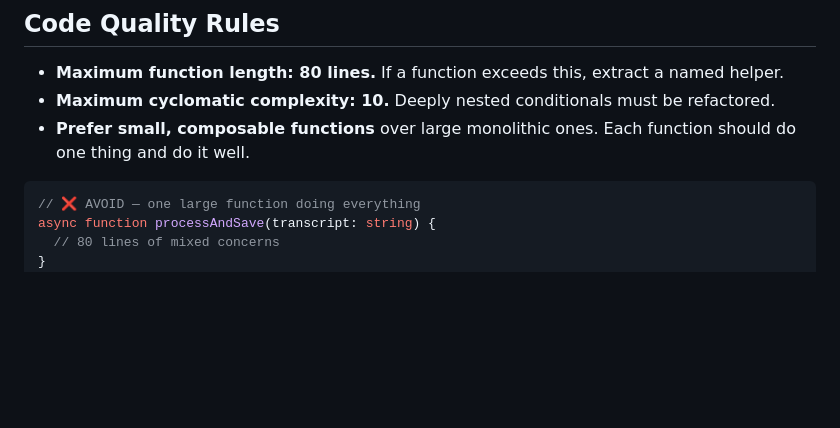
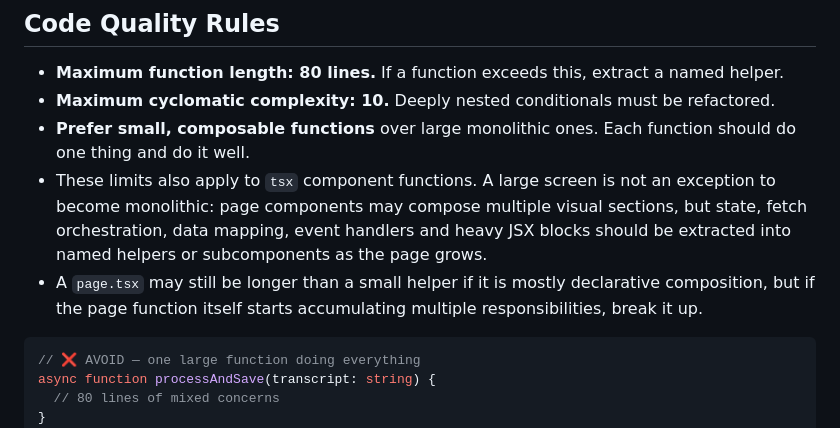
Before and after one commit to Henry-AF/Notura-App, a Markdown page: ARCHITECTURE.md, the part around the change. Rendered like a GitHub page; blank space fills up the shorter version.

Commit message:
docs: esclarece a regra de tamanho para componentes tsx

````diff
--- a/ARCHITECTURE.md
+++ b/ARCHITECTURE.md
@@ -375,6 +375,12 @@ describe("fetchMeetingDetail", () => {
 - **Maximum cyclomatic complexity: 10.** Deeply nested conditionals must be refactored.
 - **Prefer small, composable functions** over large monolithic ones. Each function should
   do one thing and do it well.
+- These limits also apply to `tsx` component functions. A large screen is not an exception
+  to become monolithic: page components may compose multiple visual sections, but state,
+  fetch orchestration, data mapping, event handlers and heavy JSX blocks should be extracted
+  into named helpers or subcomponents as the page grows.
+- A `page.tsx` may still be longer than a small helper if it is mostly declarative composition,
+  but if the page function itself starts accumulating multiple responsibilities, break it up.
 
 ```typescript
 // ❌ AVOID — one large function doing everything
````
